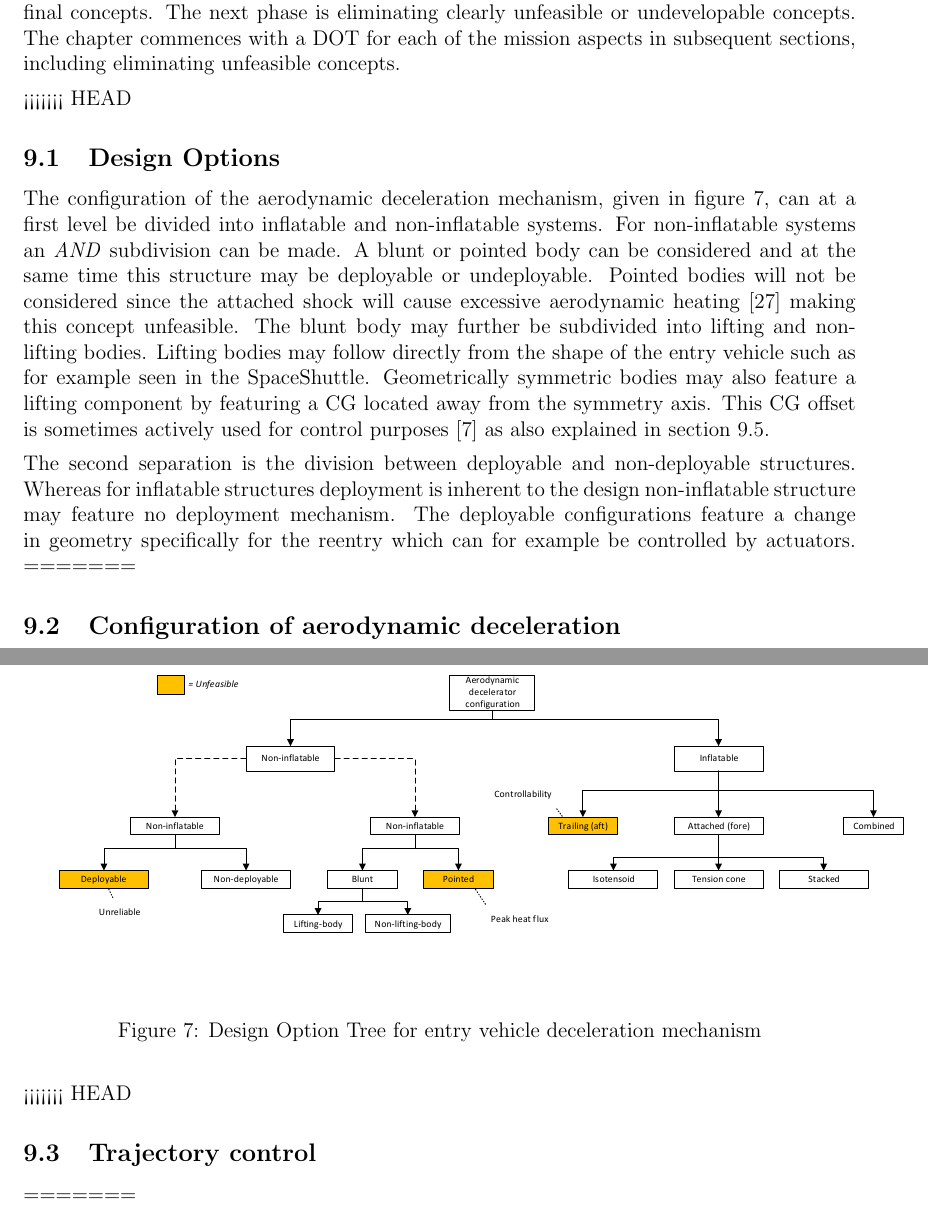
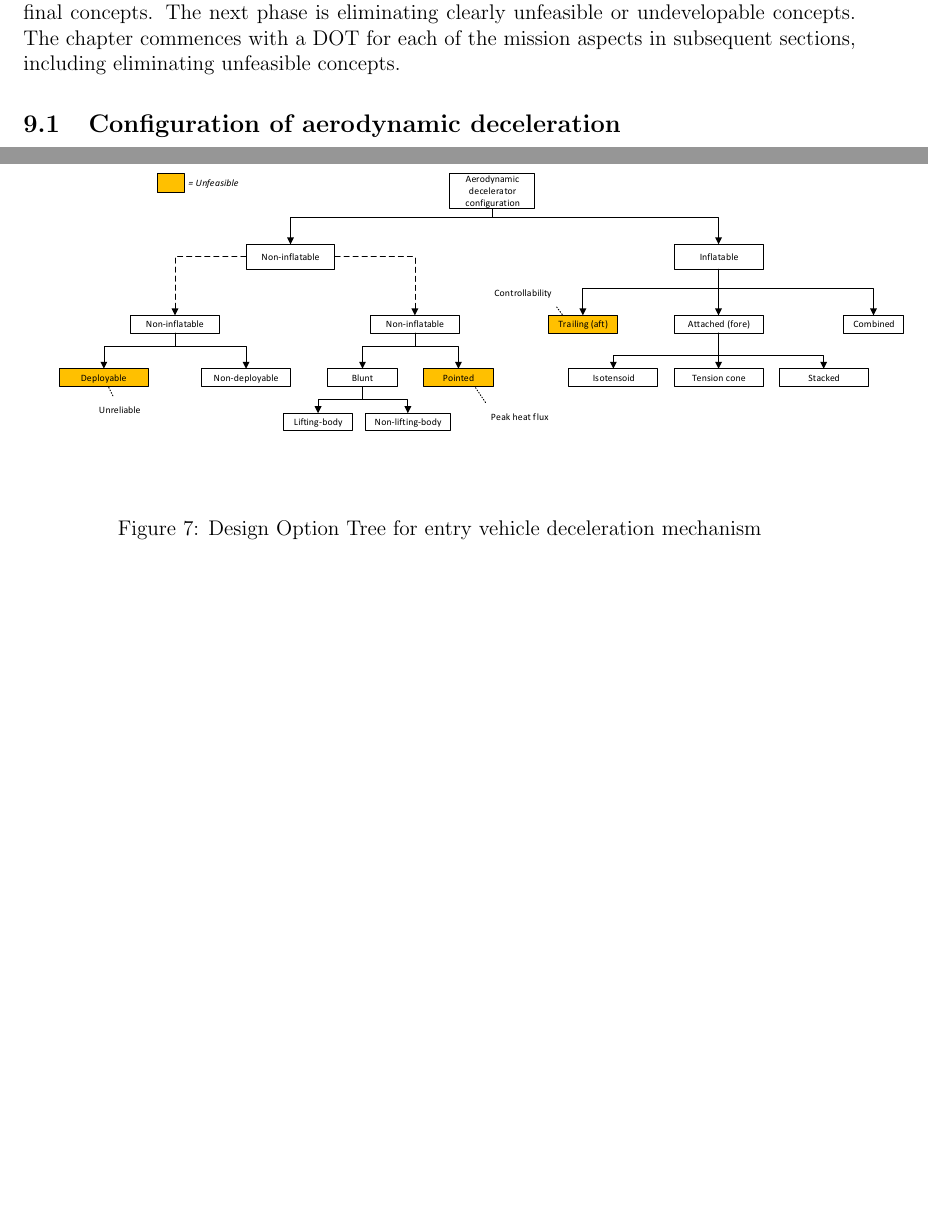
Before and after one commit to DawudH/DSE-AEROSHELL02, a LaTeX document (02_BR_BASELINE_REPORT/Report.tex, which reads 02_BR_BASELINE_REPORT/Chapter/Design_options.tex): two parts of pages 38 and 39 of 46 before the commit and two parts of pages 38 and 39 of 45 after it, joined at a grey line, cut so that both start at the same text, the shorter picture padded with empty space. Compiled offline with pdfLaTeX; a LaTeX package or settings file that is missing is left out.

Commit message:
no message

```diff
--- a/02_BR_BASELINE_REPORT/Chapter/Design_options.tex
+++ b/02_BR_BASELINE_REPORT/Chapter/Design_options.tex
@@ -1,12 +1,6 @@
 \section{Design Option Structuring} \label{ch:design}
 This chapter gives an overview of initial design concept selection, focusing on the different missions aspects of XXX. This concept generation is done systematically by means of a \gls{dot} for each of the aspects. Combination of the different trees then yields a number of final concepts. The next phase is eliminating clearly unfeasible or undevelopable concepts. The chapter commences with a \gls{dot} for each of the mission aspects in subsequent sections, including eliminating unfeasible concepts.
 
-<<<<<<< HEAD
-\subsection{Design Options}
-The configuration of the aerodynamic deceleration mechanism, given in figure \ref{fig:dotconfig}, can at a first level be divided into inflatable and non-inflatable systems. For non-inflatable systems an \textit{AND} subdivision can be made. A blunt or pointed body can be considered and at the same time this structure may be deployable or undeployable. Pointed bodies will not be considered since the attached shock will cause excessive aerodynamic heating \cite{AndersonJr.2007} making this concept unfeasible. The blunt body may further be subdivided into lifting and non-lifting bodies. Lifting bodies may follow directly from the shape of the entry vehicle such as for example seen in the SpaceShuttle. Geometrically symmetric bodies may also feature a lifting component by featuring a \gls{cg} located away from the symmetry axis. This \gls{cg} offset is sometimes actively used for control purposes \cite{Dillman2012} as also explained in section \ref{sec:DOTcontrol}.
-
-The second separation is  the division between deployable and non-deployable structures. Whereas for inflatable structures deployment is inherent to the design non-inflatable structure may feature no deployment mechanism. The deployable configurations feature a change in geometry specifically for the reentry which can for example be controlled by actuators.
-=======
 %\subsection{Deceleration mechanism}
 %Deceleration can be performed by purely aerodynamic forces exerted by the local atmosphere, as used in the \gls{irve} missions (see Table \ref{tab:hiadcomparison}), primarily by a propulsive force (retro-propulsion) or a hybrid configuration featuring both, as used in for example the Apollo entry vehicles. Aerodynamic deceleration reduces the $\Delta V$ required by propulsion and is hence preferable to propulsive deceleration, i.e. retro-propulsion, through a decrease of the required entry mass by limiting required propellant to be taken on board. A feasibility study of \gls{nasa} indicates that pure propulsion is unfeasible by the large amounts of propellant mass required \cite{Cianciolo2010}. Moreover, by means of Tsiolkovsky's rocket equation it can be shown that a velocity increment of 7 $[km/s]$ is unattainable while keeping deceleration mechanism mass below 10 percent of initial mass for conventional effective exhaust velocities \cite{Wertz2011}. Figure \ref{fig:dotdelmech} gives the \gls{dot} for the deceleration mechanism.
 %
@@ -37,7 +30,6 @@ The inflatable structures on the right hand side of figure \ref{fig:dotconfig} c
 \label{fig:dotconfig}
 \end{figure}
 
-<<<<<<< HEAD
 %\subsection{Design Considerations}
 %\subsubsection{Deceleration mechanism}
 %Deceleration can be performed by purely aerodynamic forces exerted by the local atmosphere, as used in the \gls{irve} missions (see Table \ref{tab:hiadcomparison}), primarily by a propulsive force (retro-propulsion) or a hybrid configuration featuring both, as used in for example the Apollo entry vehicles. Aerodynamic deceleration reduces the $\Delta V$ required by propulsion and is hence preferable to propulsive deceleration, i.e. retro-propulsion, through a decrease of the required entry mass by limiting required propellant to be taken on board. A feasibility study of \gls{nasa} indicates that pure propulsion is unfeasible by the large amounts of propellant mass required \cite{Cianciolo2010}. Moreover, by means of Tsiolkovsky's rocket equation it can be shown that a velocity increment of 7 $[km/s]$ is unattainable while keeping deceleration mechanism mass below 10 percent of initial mass for conventional effective exhaust velocities \cite{Wertz2011}. Figure \ref{fig:dotdelmech} gives the \gls{dot} for the deceleration mechanism.
@@ -53,9 +45,7 @@ The inflatable structures on the right hand side of figure \ref{fig:dotconfig} c
 
 \subsection{Trajectory control} \label{sec:DOTcontrol}
 
-=======
-\subsection{Trajectory control} \label{sec:DOTtrajectory}
->>>>>>> bc65bdd8f2e6e2a2e3cfa8a5bd89e419d11bdd71
+
 
 \subsection{Control} \label{sec:DOTcontrol}
 %\subsection{Inflation system}
```
Also changed, not shown: 02_BR_BASELINE_REPORT/Chapter/Design_options.tex (3 more changed lines).
